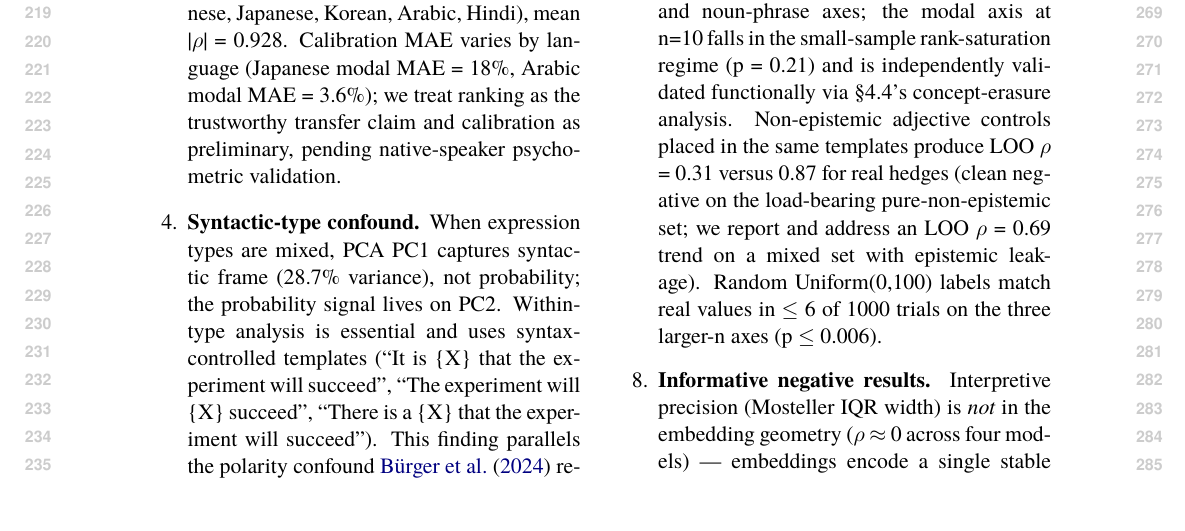
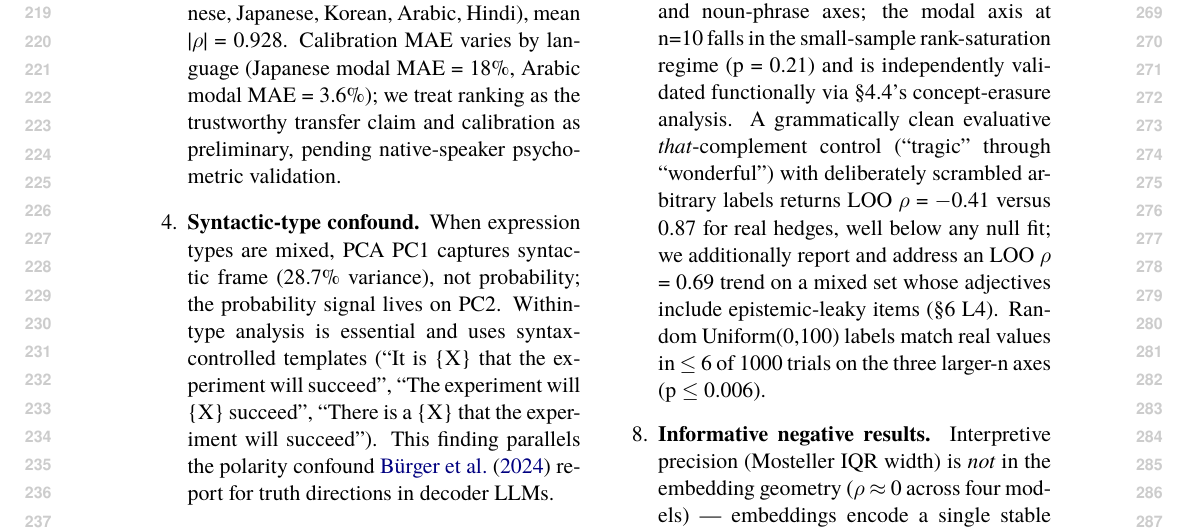
Before and after one commit to v2-io/hedge-embeddings, a LaTeX paper (paper.tex): part of page 3 of 26, cut so that both start at the same text. Compiled offline with XeLaTeX.

Commit message:
§1 contribution 7: align with new §4.6/§6 L4 evaluative control
After db03bbb landed the evaluative control in §4.6 and §6 L4, the
§1 contributions list still referenced the old "LOO ρ = 0.31 versus
0.87 ... clean negative on the load-bearing pure-non-epistemic set"
framing — internal inconsistency. This updates the contribution-list
sentence to match the new body: LOO ρ = −0.41 on the evaluative
control, with §6 L4 cross-reference for the explanation.

Co-Authored-By: Claude Opus 4.7 (1M context) <noreply@anthropic.com>

```diff
--- a/paper.tex
+++ b/paper.tex
@@ -145,7 +145,7 @@ Epistemic hedging --- words like ``probably,'' ``certainly,'' and ``possibly'' -
 \item
   \textbf{Functional validation via concept erasure.} Rank-1 projection of the probability axis out of sentence embeddings degrades cross-syntactic-type calibration MAE by 18--25 percentage points on the strongest-aligned axis pair (predicative ↔ modal); the magnitude of degradation correlates with inter-axis cosine alignment at Pearson \(r = 0.92\) (mxbai-embed-large) / \(r = 0.86\) (qwen3-embedding) across all 12 ordered cross-type pairs. The effect functionally exceeds a cosine-matched random-direction control on both models, with \(z_{\text{match\_MAE}} > +2\) across all four headline pair × model × direction combinations. The probability axis is functionally carrying probability information used by downstream linear decoders, not merely correlated with embedding geometry.
 \item
-  \textbf{Null-hypothesis controls.} Permutation tests on Mosteller medians (1000 shuffles) yield p ≤ 0.005 on the predicative, frequency-adverb, and noun-phrase axes; the modal axis at n=10 falls in the small-sample rank-saturation regime (p = 0.21) and is independently validated functionally via §4.4's concept-erasure analysis. Non-epistemic adjective controls placed in the same templates produce LOO ρ = 0.31 versus 0.87 for real hedges (clean negative on the load-bearing pure-non-epistemic set; we report and address an LOO ρ = 0.69 trend on a mixed set with epistemic leakage). Random Uniform(0,100) labels match real values in ≤ 6 of 1000 trials on the three larger-n axes (p ≤ 0.006).
+  \textbf{Null-hypothesis controls.} Permutation tests on Mosteller medians (1000 shuffles) yield p ≤ 0.005 on the predicative, frequency-adverb, and noun-phrase axes; the modal axis at n=10 falls in the small-sample rank-saturation regime (p = 0.21) and is independently validated functionally via §4.4's concept-erasure analysis. A grammatically clean evaluative \emph{that}-complement control (``tragic'' through ``wonderful'') with deliberately scrambled arbitrary labels returns LOO ρ = −0.41 versus 0.87 for real hedges, well below any null fit; we additionally report and address an LOO ρ = 0.69 trend on a mixed set whose adjectives include epistemic-leaky items (§6 L4). Random Uniform(0,100) labels match real values in ≤ 6 of 1000 trials on the three larger-n axes (p ≤ 0.006).
 \item
   \textbf{Informative negative results.} Interpretive precision (Mosteller IQR width) is \emph{not} in the embedding geometry (ρ ≈ 0 across four models) --- embeddings encode a single stable meaning per expression rather than the spread of human judgments. Ensemble combinations across the four within-type axes do not beat the single modal axis on novel-phrase generalization. Negation breaks linear composition (cosine 0.22 vs.~0.82--0.89 for non-negated compounds), which is the geometrically appropriate behavior for a probability-reflecting axis.
 \end{enumerate}
```
Also changed, not shown: paper.md (+1 -1 lines).
